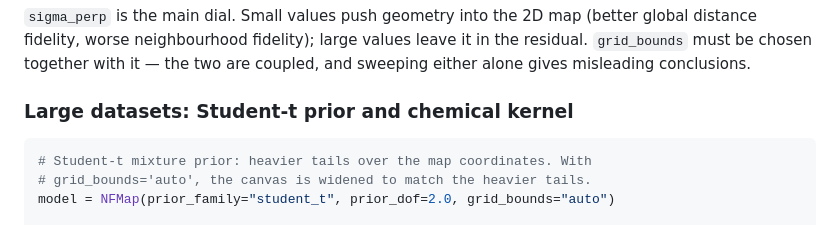
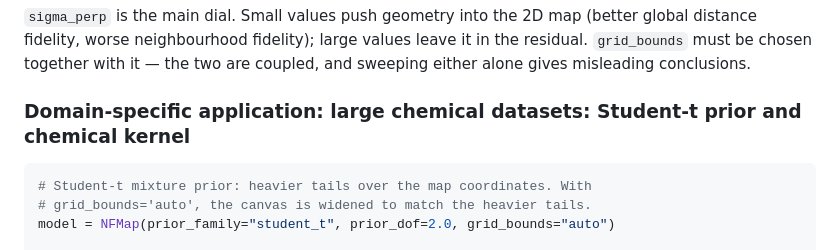
Before and after one commit to hagax8/nfmap, a Markdown page: README.md, the part around the change. Drawn GitHub-style.

````diff
--- a/README.md
+++ b/README.md
@@ -72,7 +72,7 @@ X_rec = model.inverse_transform(Z_full)         # == X, to float precision
 leave it in the residual. `grid_bounds` must be chosen together with it — the
 two are coupled, and sweeping either alone gives misleading conclusions.
 
-### Large datasets: Student-t prior and chemical kernel
+### Domain-specific application: large chemical datasets: Student-t prior and chemical kernel
 
 ```python
 # Student-t mixture prior: heavier tails over the map coordinates. With
````
